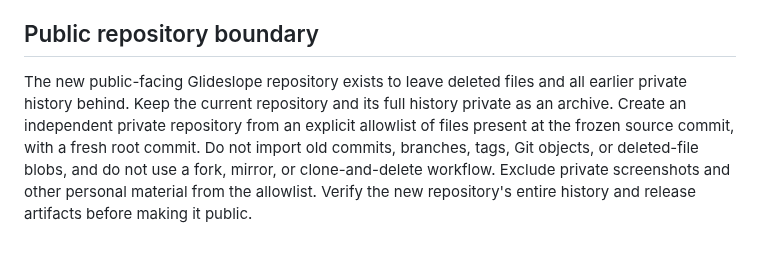
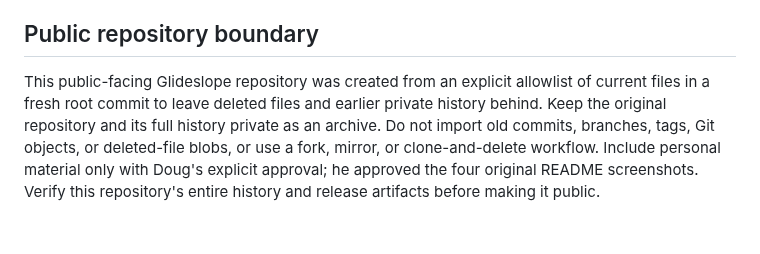
Before and after one commit to dbeachy1/Glideslope, a Markdown page: AGENTS.md, the part around the change. GitHub-like rendering.

Commit message:
Code review: Restore approved README screenshots
Restore the four original README screenshots approved by Doug and document
that approval in the public repository boundary instructions.

Focused privacy/security review verified the images match the originals,
contain no unexpected identifiers or secrets, and have no embedded text
metadata or trailing payload. README links and git diff --check passed.
Keep the repository private pending Doug's publication action.

Review-Model: gpt-6.1-sol
Review-Effort: high
Review-Base: 2edabbde15b1c2aedff50bd449581ea0d2f0f4be
Co-authored-by: Sol 6.1 <noreply@openai.com>

```diff
--- a/AGENTS.md
+++ b/AGENTS.md
@@ -28,9 +28,8 @@ this comment and privacy review.
 
 ## Public repository boundary
 
-The new public-facing Glideslope repository exists to leave deleted files and all earlier private history behind.
-Keep the current repository and its full history private as an archive. Create an independent private repository
-from an explicit allowlist of files present at the frozen source commit, with a fresh root commit. Do not import
-old commits, branches, tags, Git objects, or deleted-file blobs, and do not use a fork, mirror, or clone-and-delete
-workflow. Exclude private screenshots and other personal material from the allowlist. Verify the new repository's
-entire history and release artifacts before making it public.
+This public-facing Glideslope repository was created from an explicit allowlist of current files in a fresh root
+commit to leave deleted files and earlier private history behind. Keep the original repository and its full history
+private as an archive. Do not import old commits, branches, tags, Git objects, or deleted-file blobs, or use a fork,
+mirror, or clone-and-delete workflow. Include personal material only with Doug's explicit approval; he approved the
+four original README screenshots. Verify this repository's entire history and release artifacts before making it public.
```
Also changed, not shown: README.md (+10 -0 lines), screenshots/Claude-Full-Light-v2.5.1.png (added), screenshots/Claude-Mini-Dark-v2.5.1.png (added), screenshots/Codex-Full-Dark-v2.5.1.png (added), screenshots/Gemini-Full-Dark-v2.5.1.png (added).
